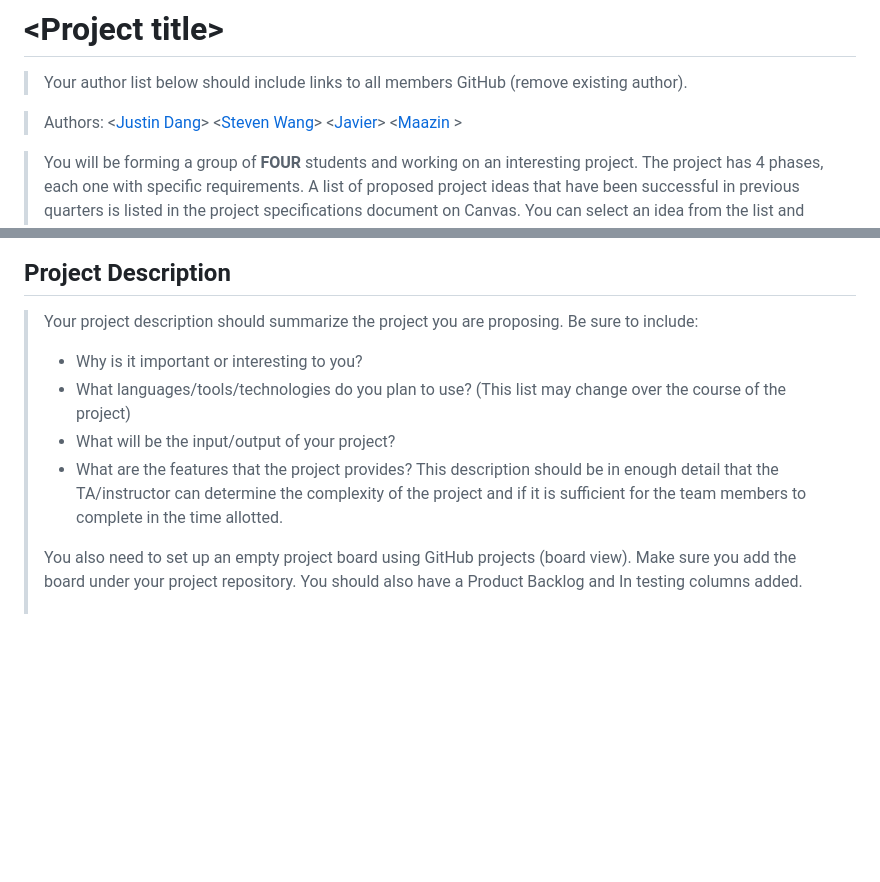
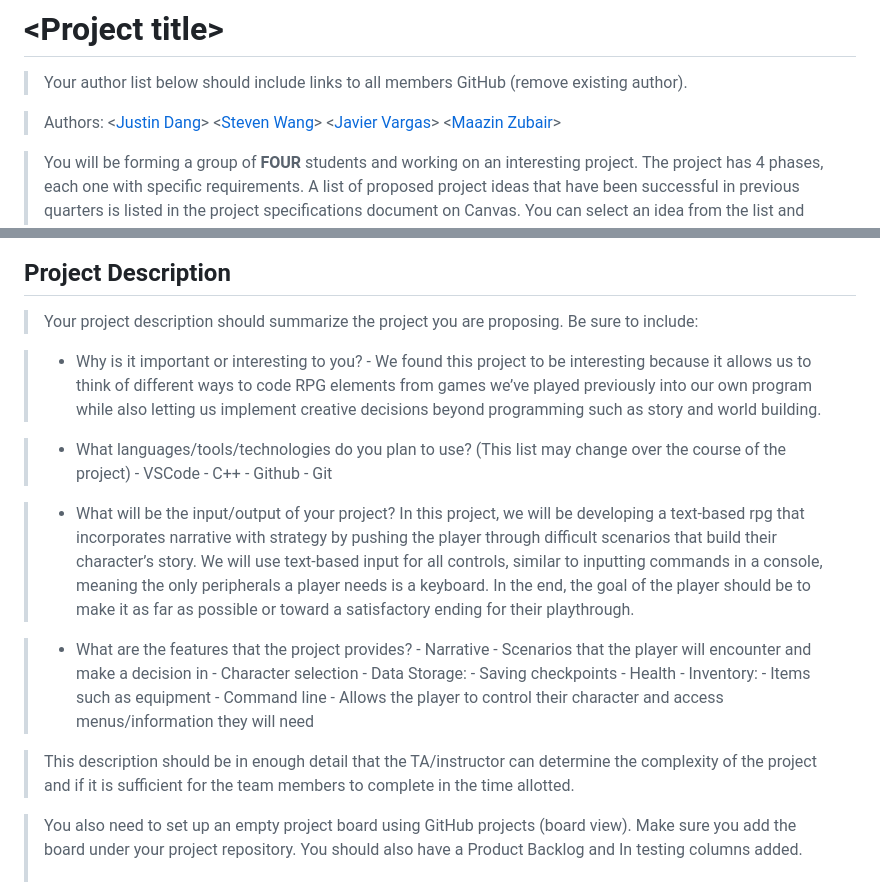
Before and after one commit to mannuel116/CS100-Final-Project, a Markdown page: README.md, 2 parts joined by grey strips. Drawn GitHub-style; blank space fills up the shorter version.

Commit message:
Update ReadMe.md for Milestone 1 - Proposal

```diff
--- a/README.md
+++ b/README.md
@@ -7,8 +7,8 @@
 
  > Authors: \<[Justin Dang](https://github.com/JustinBLDang)\>
  \<[Steven Wang](https://github.com/mannuel116)\>
- \<[Javier](https://github.com/jvarCS)\>
- \<[Maazin ](https://github.com/Maazin-Zubair)\>
+ \<[Javier Vargas](https://github.com/jvarCS)\>
+ \<[Maazin Zubair](https://github.com/Maazin-Zubair)\>
 
  > You will be forming a group of **FOUR** students and working on an interesting project. The project has 4 phases, each one with specific requirements. A list of proposed project ideas that have been successful in previous quarters is listed in the project specifications document on Canvas. You can select an idea from the list and start thinking about the features you will implement. If you want to propose your own original idea, you will have to contact your instructor to discuss the project and obtain written permission before you submit your project proposal (Phase 1). The project work should be divided almost equally among team members. You can of course help each other, but it needs to be clear who will be responsible for which features. Additionally, you are expected to follow Scrum patterns, specifically the use of a Scrum (Project) board, Sprints, and Scrum meetings.
 
@@ -21,11 +21,33 @@
 
 ## Project Description
  > Your project description should summarize the project you are proposing. Be sure to include:
+
  > * Why is it important or interesting to you?
+     - We found this project to be interesting because it allows us to think of different ways to code RPG elements from games we’ve played previously into our own program while also letting us implement creative decisions beyond programming such as story and world building.
+
  > * What languages/tools/technologies do you plan to use? (This list may change over the course of the project)
+     - VSCode
+     - C++
+     - Github
+     - Git
+
  > * What will be the input/output of your project?
+ > In this project,  we will be developing a text-based rpg that incorporates narrative with strategy by pushing the player through difficult scenarios that build their character’s story. We will use text-based input for all controls, similar to inputting commands in a console, meaning the only peripherals a player needs is a keyboard. In the end, the goal of the player should be to make it as far as possible or toward a satisfactory ending for their playthrough.
+
  > * What are the features that the project provides?
+     - Narrative
+       - Scenarios that the player will encounter and make a decision in
+       - Character selection
+     - Data Storage:
+       - Saving checkpoints
+       - Health
+       - Inventory:
+         - Items such as equipment
+     - Command line
+       - Allows the player to control their character and access menus/information they will need
+
  > This description should be in enough detail that the TA/instructor can determine the complexity of the project and if it is sufficient for the team members to complete in the time allotted.
+
  >
  > You also need to set up an empty project board using GitHub projects (board view). Make sure you add the board under your project repository. You should also have a Product Backlog and In testing columns added.
  > ## Phase II
```
